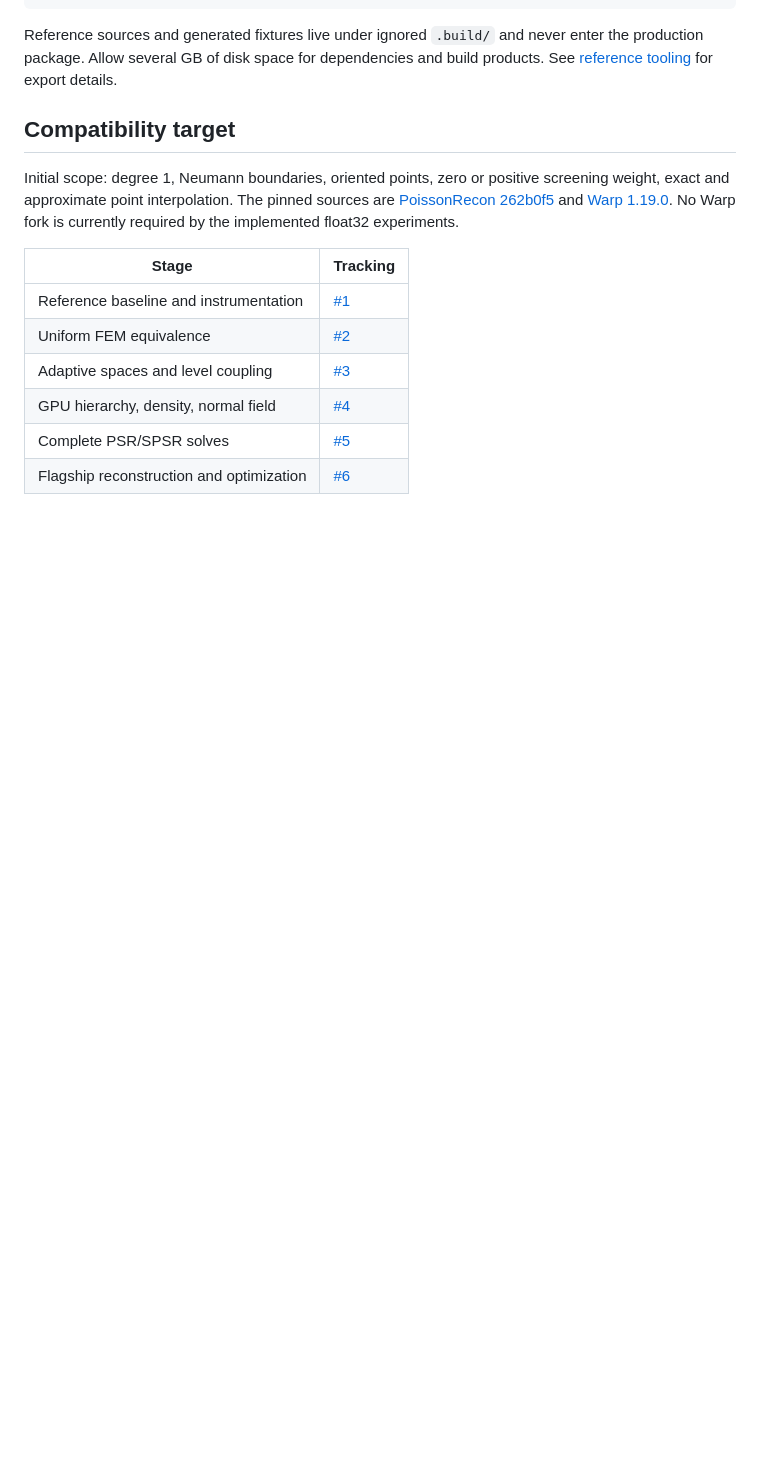
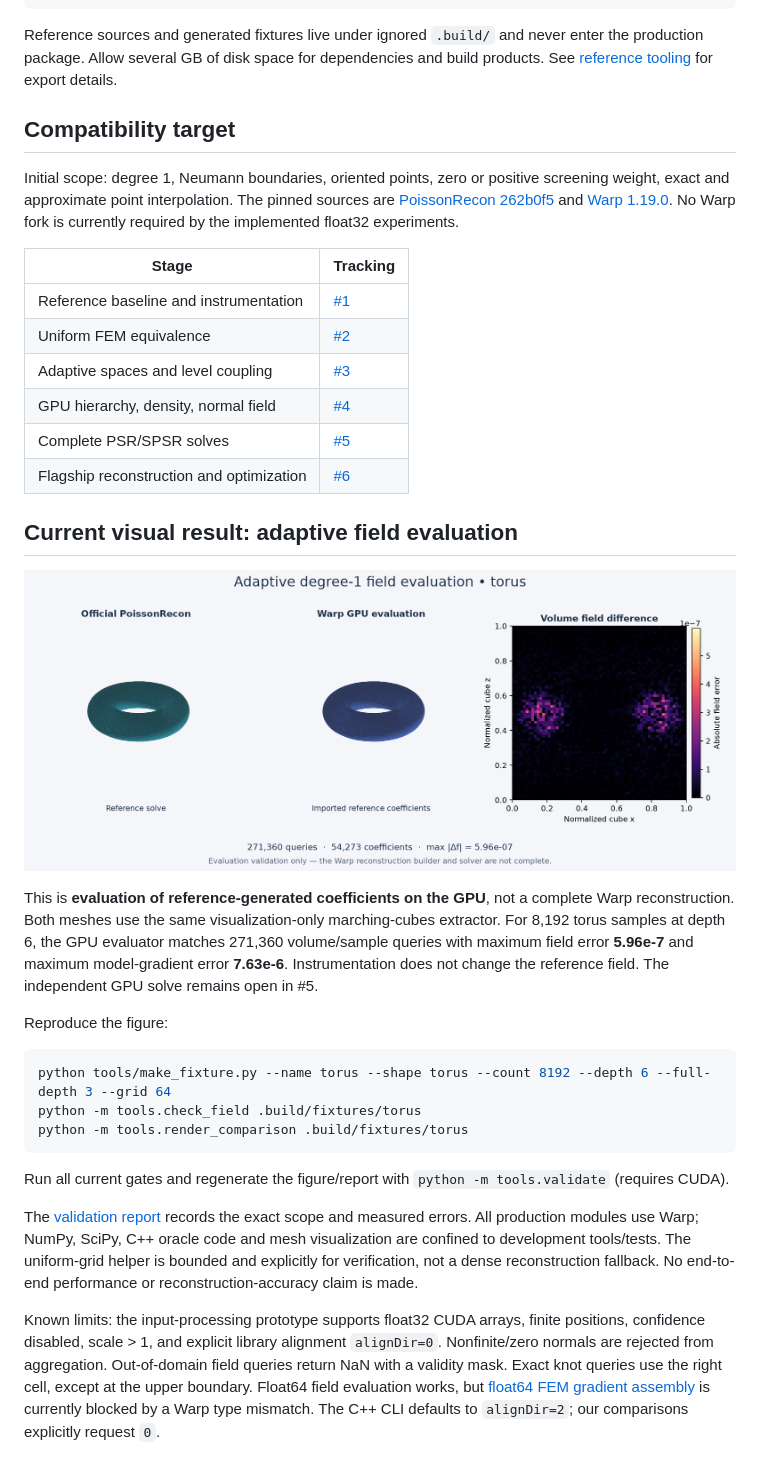
Before and after one commit to alecjacobson/warp-psr, a Markdown page: README.md, the part around one of its changes. GitHub-like rendering; pictures changed too: docs/results/torus-evaluation.png (added); blank space fills up the shorter version.

Commit message:
feat: add GPU sample processing and adaptive field compatibility gates

````diff
--- a/README.md
+++ b/README.md
@@ -53,3 +60,40 @@ No Warp fork is currently required by the implemented float32 experiments.
 | GPU hierarchy, density, normal field | [#4](https://github.com/alecjacobson/warp-psr/issues/4) |
 | Complete PSR/SPSR solves | [#5](https://github.com/alecjacobson/warp-psr/issues/5) |
 | Flagship reconstruction and optimization | [#6](https://github.com/alecjacobson/warp-psr/issues/6) |
+
+## Current visual result: adaptive field evaluation
+
+![Official reference and Warp evaluation of an adaptive torus field](docs/results/torus-evaluation.png)
+
+This is **evaluation of reference-generated coefficients on the GPU**, not a
+complete Warp reconstruction. Both meshes use the same visualization-only
+marching-cubes extractor. For 8,192 torus samples at depth 6, the GPU evaluator
+matches 271,360 volume/sample queries with maximum field error **5.96e-7** and
+maximum model-gradient error **7.63e-6**. Instrumentation does not change the
+reference field. The independent GPU solve remains open in #5.
+
+Reproduce the figure:
+
+```sh
+python tools/make_fixture.py --name torus --shape torus --count 8192 --depth 6 --full-depth 3 --grid 64
+python -m tools.check_field .build/fixtures/torus
+python -m tools.render_comparison .build/fixtures/torus
+```
+
+Run all current gates and regenerate the figure/report with
+`python -m tools.validate` (requires CUDA).
+
+The [validation report](docs/results/validation.json) records the exact scope and
+measured errors. All production modules use Warp; NumPy, SciPy, C++ oracle code
+and mesh visualization are confined to development tools/tests. The uniform-grid
+helper is bounded and explicitly for verification, not a dense reconstruction
+fallback. No end-to-end performance or reconstruction-accuracy claim is made.
+
+Known limits: the input-processing prototype supports float32 CUDA arrays,
+finite positions, confidence disabled, scale > 1, and explicit library alignment
+`alignDir=0`. Nonfinite/zero normals are rejected from aggregation. Out-of-domain
+field queries return NaN with a validity mask. Exact knot queries use the right
+cell, except at the upper boundary. Float64 field evaluation works, but
+[float64 FEM gradient assembly](https://github.com/alecjacobson/warp-psr/issues/8)
+is currently blocked by a Warp type mismatch. The C++ CLI defaults to
+`alignDir=2`; our comparisons explicitly request `0`.
````
Also changed, not shown: other parts of README.md (+8 -1 lines), reference/README.md (+3 -2 lines), 13 other files.
